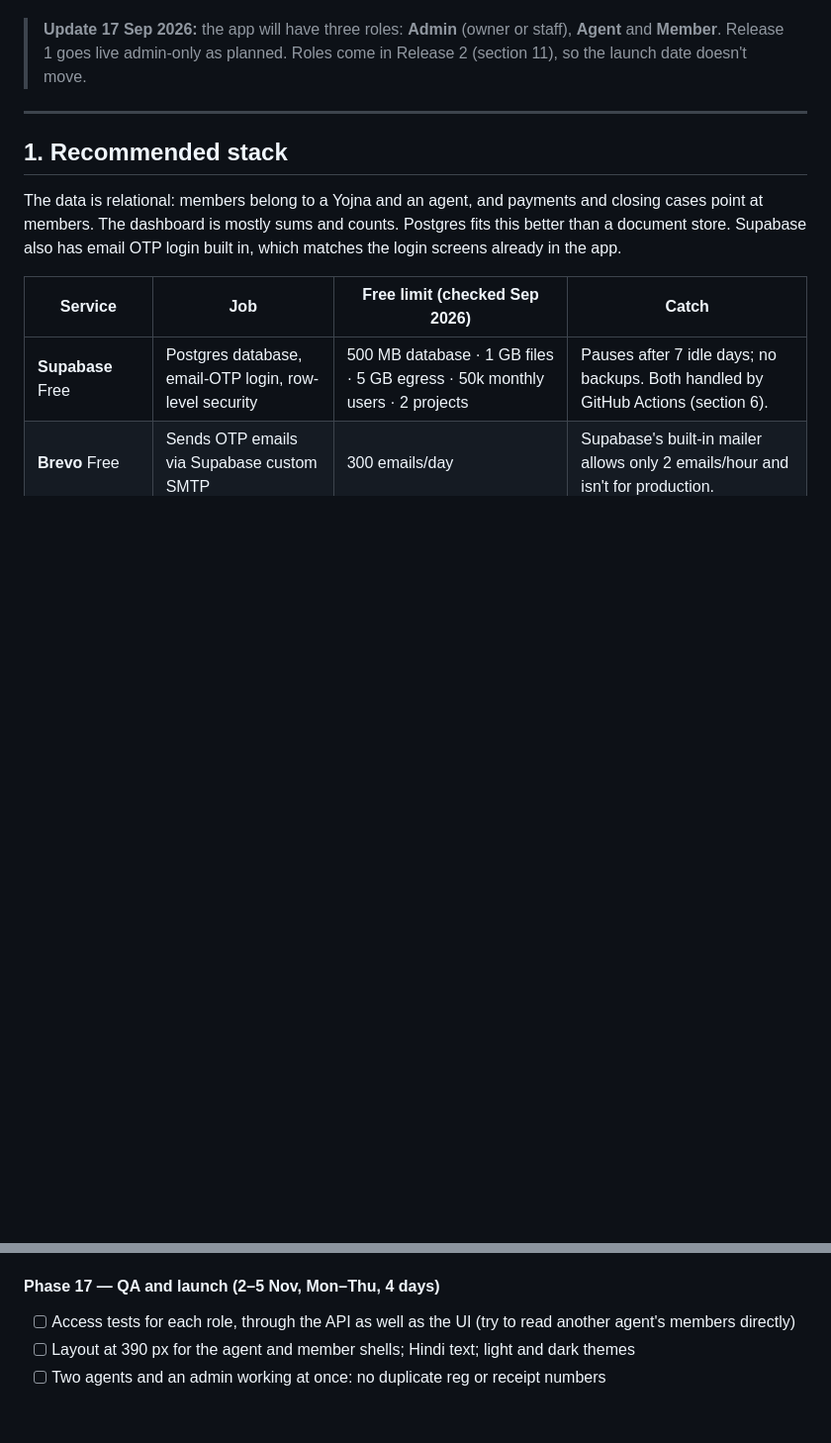
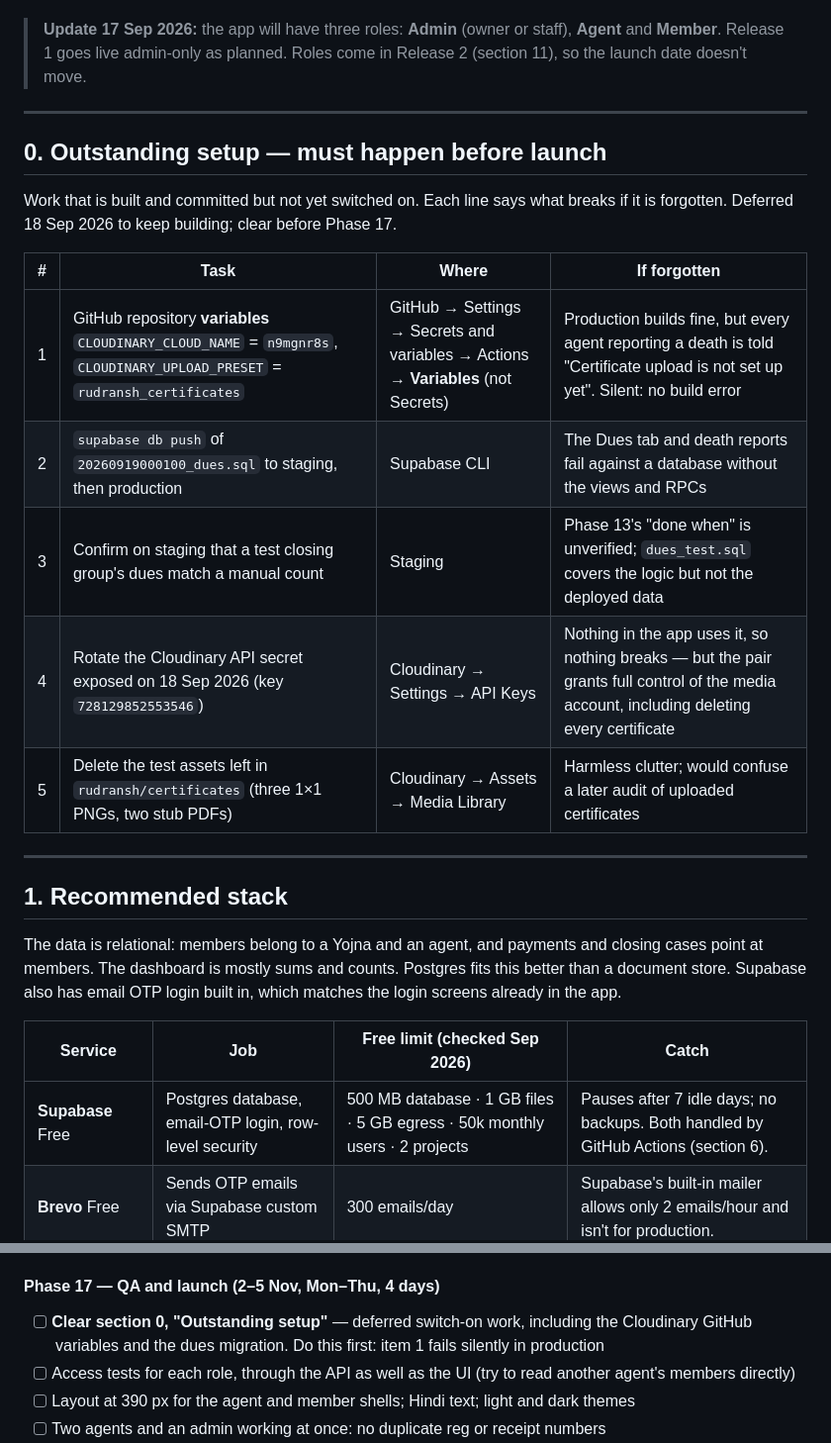
Before and after one commit to nayansuthar-1/rudransh-ct, a Markdown page: IMPLEMENTATION_PLAN.md, 2 parts joined by grey strips. Shown at 99% size. Drawn GitHub-style; blank space fills up the shorter version.

Commit message:
Plan: section 0 records deferred setup, Phase 17 gates on it
The Cloudinary GitHub variables and the dues migration are deferred. Item 1
fails silently in production, so it needs somewhere it cannot be missed.

Co-Authored-By: Claude Opus 5 <noreply@anthropic.com>

```diff
--- a/IMPLEMENTATION_PLAN.md
+++ b/IMPLEMENTATION_PLAN.md
@@ -9,6 +9,22 @@ Plan to take the Flutter web admin panel (रुद्रांश चैरि
 - **Running cost:** ₹0/month (a domain name, if used, is about ₹800–1,000/year)
 
 > **Update 17 Sep 2026:** the app will have three roles: **Admin** (owner or staff), **Agent** and **Member**. Release 1 goes live admin-only as planned. Roles come in Release 2 (section 11), so the launch date doesn't move.
+
+---
+
+## 0. Outstanding setup — must happen before launch
+
+Work that is built and committed but not yet switched on. Each line says what
+breaks if it is forgotten. Deferred 18 Sep 2026 to keep building; clear before
+Phase 17.
+
+| # | Task | Where | If forgotten |
+| --- | --- | --- | --- |
+| 1 | GitHub repository **variables** `CLOUDINARY_CLOUD_NAME` = `n9mgnr8s`, `CLOUDINARY_UPLOAD_PRESET` = `rudransh_certificates` | GitHub → Settings → Secrets and variables → Actions → **Variables** (not Secrets) | Production builds fine, but every agent reporting a death is told "Certificate upload is not set up yet". Silent: no build error |
+| 2 | `supabase db push` of `20260919000100_dues.sql` to staging, then production | Supabase CLI | The Dues tab and death reports fail against a database without the views and RPCs |
+| 3 | Confirm on staging that a test closing group's dues match a manual count | Staging | Phase 13's "done when" is unverified; `dues_test.sql` covers the logic but not the deployed data |
+| 4 | Rotate the Cloudinary API secret exposed on 18 Sep 2026 (key `728129852553546`) | Cloudinary → Settings → API Keys | Nothing in the app uses it, so nothing breaks — but the pair grants full control of the media account, including deleting every certificate |
+| 5 | Delete the test assets left in `rudransh/certificates` (three 1×1 PNGs, two stub PDFs) | Cloudinary → Assets → Media Library | Harmless clutter; would confuse a later audit of uploaded certificates |
 
 ---
 
@@ -496,6 +512,7 @@ Release 1 support window (5–19 Oct) overlaps with this. Support fixes come fir
 - [ ] **Done when:** one month of test data gives correct commission and handover balances
 
 #### Phase 17 — QA and launch (2–5 Nov, Mon–Thu, 4 days)
+- [ ] **Clear section 0, "Outstanding setup"** — deferred switch-on work, including the Cloudinary GitHub variables and the dues migration. Do this first: item 1 fails silently in production
 - [ ] Access tests for each role, through the API as well as the UI (try to read another agent's members directly)
 - [ ] Layout at 390 px for the agent and member shells; Hindi text; light and dark themes
 - [ ] Two agents and an admin working at once: no duplicate reg or receipt numbers
```
